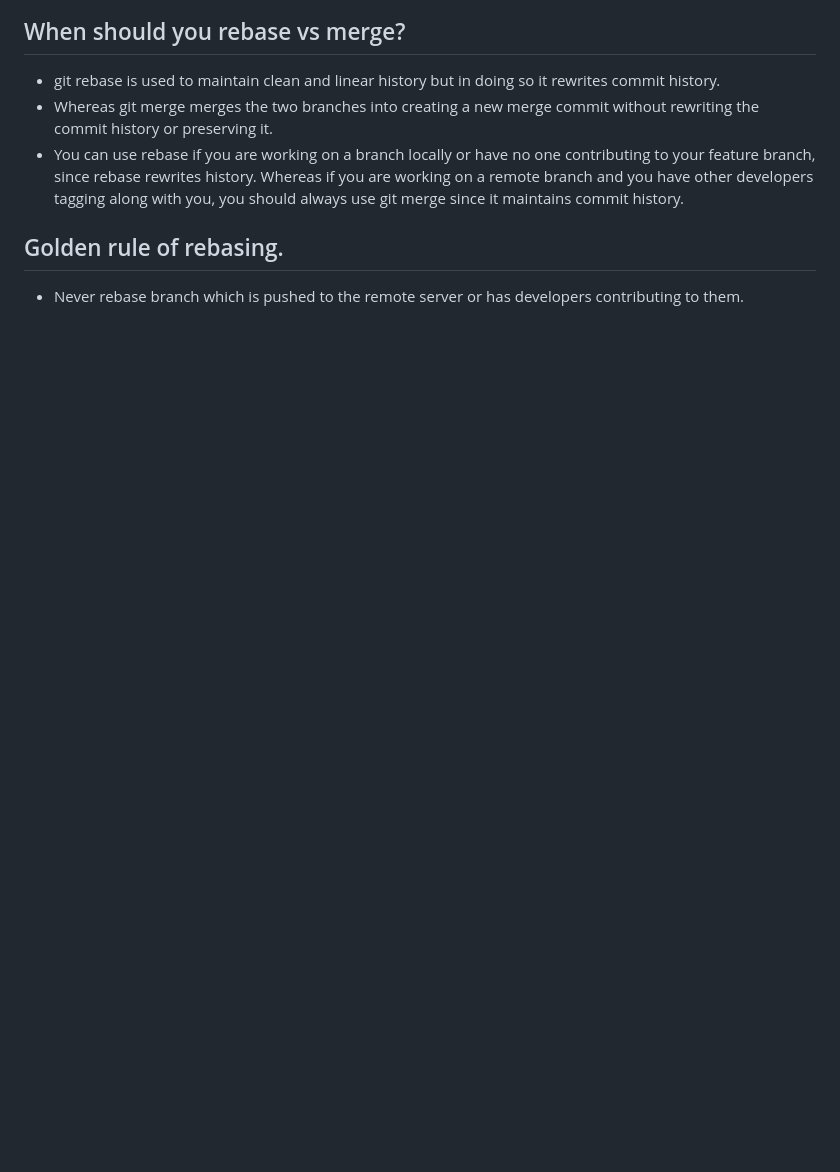
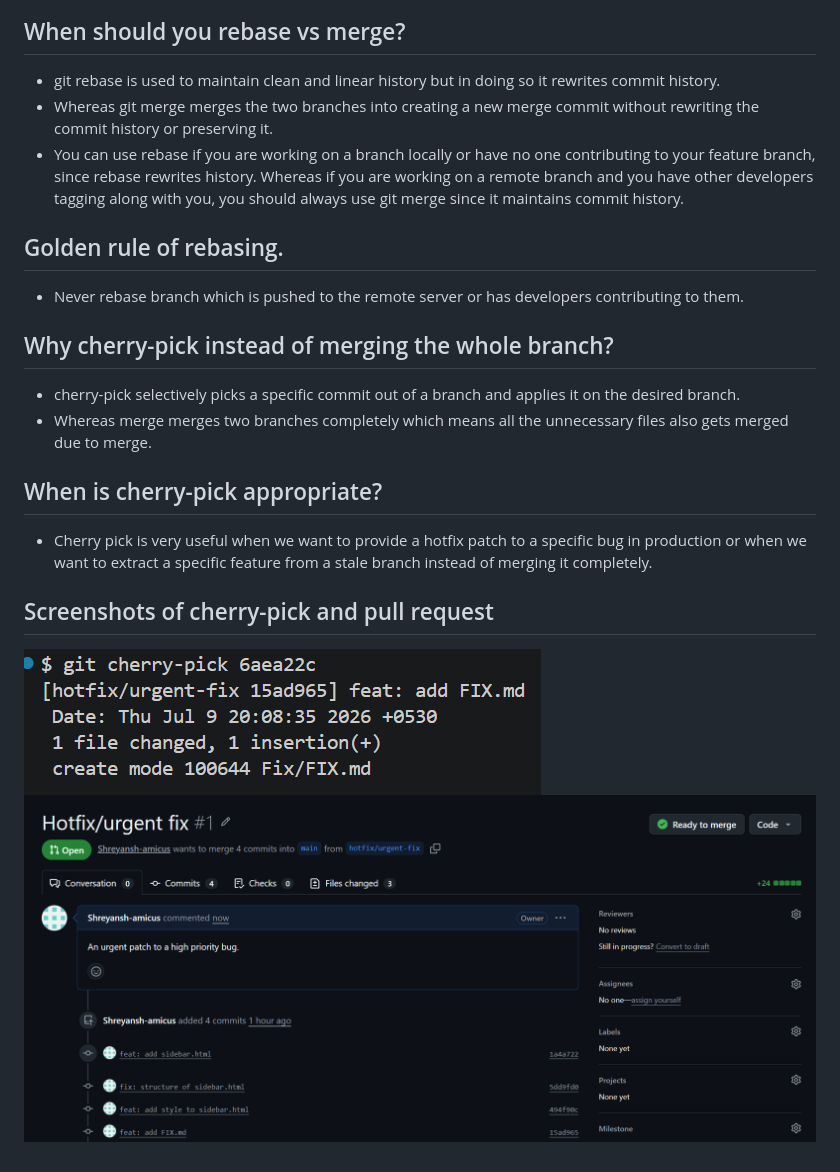
Before and after one commit to Shreyansh-amicus/git-training-Shreyansh-Thakur, a Markdown page: README.md, the part around the change printed below. Rendered like a GitHub page; pictures changed too: screenshots/cherry-pick.png (added), screenshots/pull request.png (added); blank space fills up the shorter version.

Commit message:
docs: add why cherry-pick instead of merging the whole branch

```diff
--- a/README.md
+++ b/README.md
@@ -38,3 +39,14 @@
 
 ## Golden rule of rebasing.
 - Never rebase branch which is pushed to the remote server or has developers contributing to them.
+
+## Why cherry-pick instead of merging the whole branch?
+- cherry-pick selectively picks a specific commit out of a branch and applies it on the desired branch.
+- Whereas merge merges two branches completely which means all the unnecessary files also gets merged due to merge.
+
+## When is cherry-pick appropriate?
+- Cherry pick is very useful when we want to provide a hotfix patch to a specific bug in production or when we want to extract a specific feature from a stale branch instead of merging it completely.
+
+## Screenshots of cherry-pick and pull request
+![git cherry-pick](screenshots/cherry-pick.png)
+![pull request](screenshots/pull%20request.png)
```
Also changed, not shown: other parts of README.md (+4 -3 lines), screenshots/fast forward merge after rebase.png (added), screenshots/git log --graph after rebase.png (added), screenshots/git log --graph before rebase.png (added).
